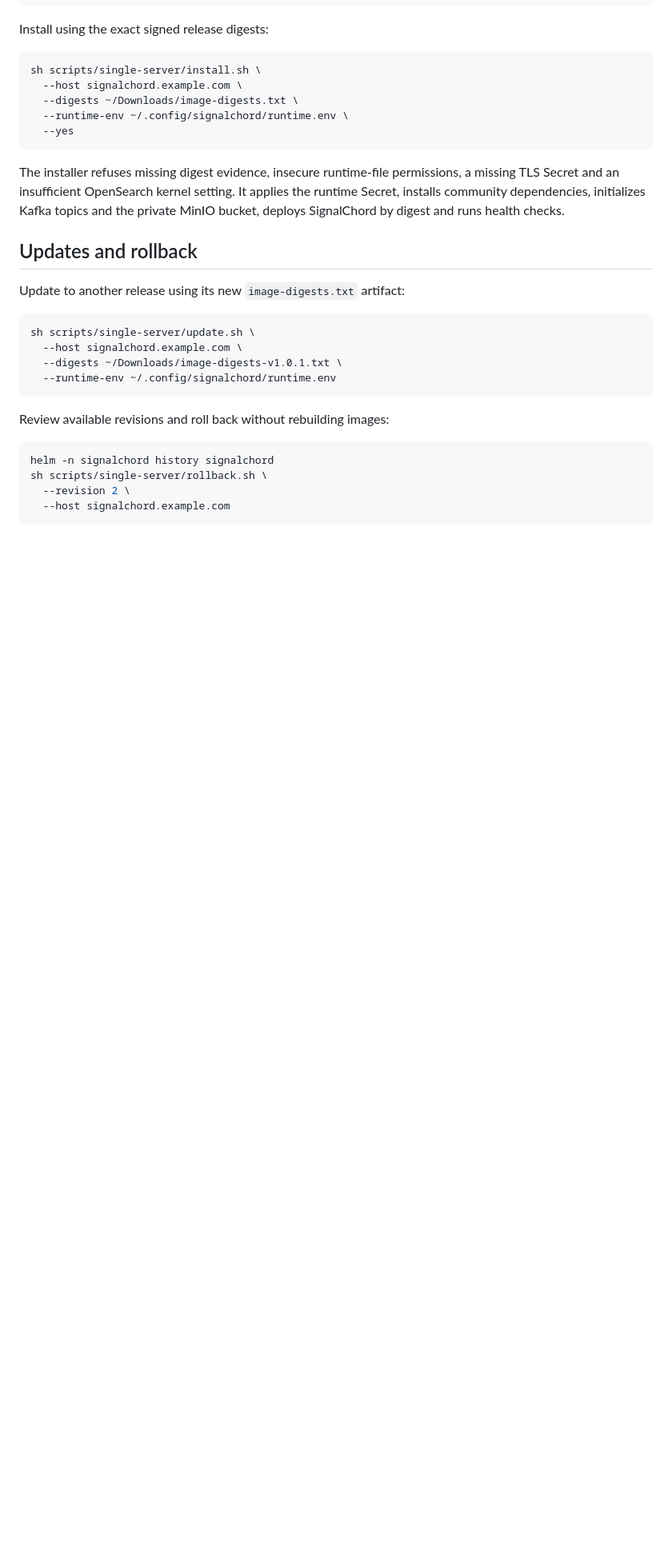
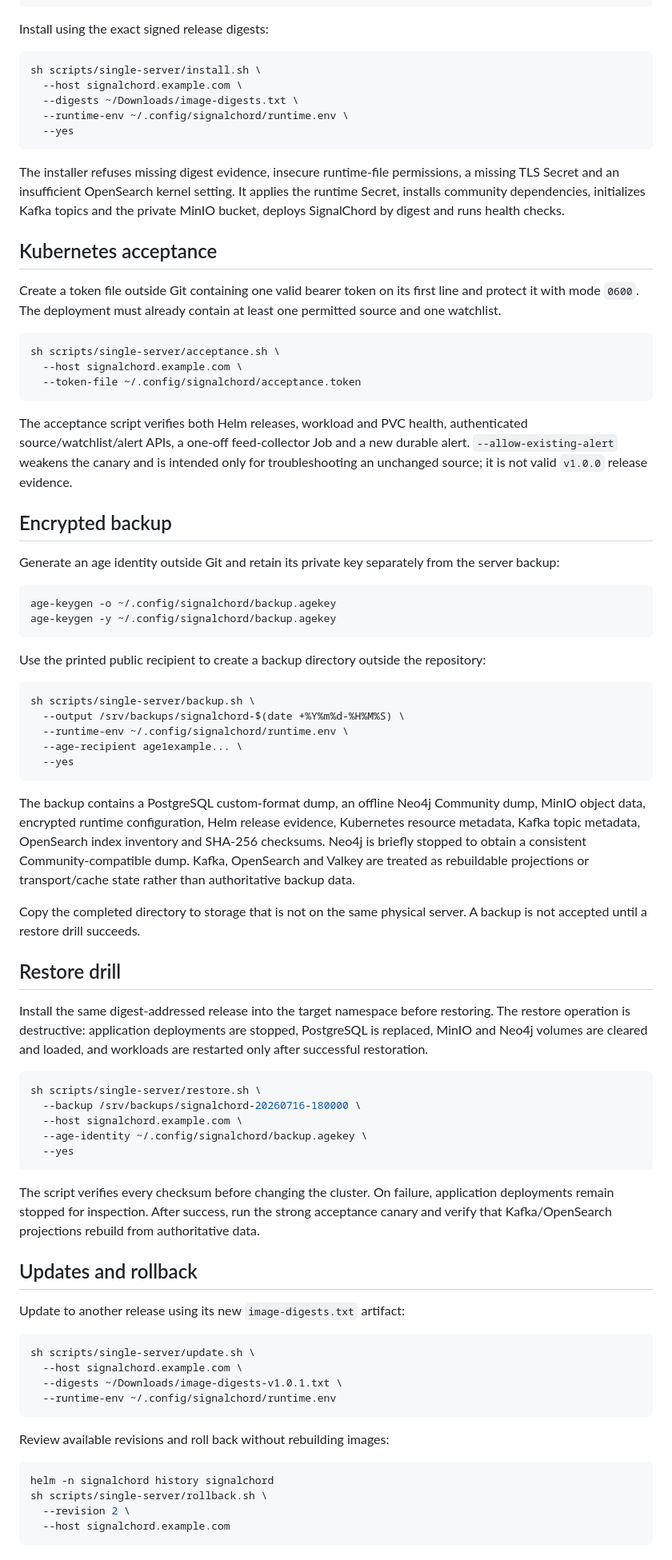
Before and after one commit to Pepitodrop/signalchord, a Markdown page: docs/single-server-kubernetes.md, the part around one of its changes. Shown at 80% size. GitHub-like rendering; blank space fills up the shorter version.

Commit message:
Document backup restore and live Kubernetes acceptance

````diff
--- a/docs/single-server-kubernetes.md
+++ b/docs/single-server-kubernetes.md
@@ -77,6 +79,55 @@ sh scripts/single-server/install.sh \
 
 The installer refuses missing digest evidence, insecure runtime-file permissions, a missing TLS Secret and an insufficient OpenSearch kernel setting. It applies the runtime Secret, installs community dependencies, initializes Kafka topics and the private MinIO bucket, deploys SignalChord by digest and runs health checks.
 
+## Kubernetes acceptance
+
+Create a token file outside Git containing one valid bearer token on its first line and protect it with mode `0600`. The deployment must already contain at least one permitted source and one watchlist.
+
+```bash
+sh scripts/single-server/acceptance.sh \
+  --host signalchord.example.com \
+  --token-file ~/.config/signalchord/acceptance.token
+```
+
+The acceptance script verifies both Helm releases, workload and PVC health, authenticated source/watchlist/alert APIs, a one-off feed-collector Job and a new durable alert. `--allow-existing-alert` weakens the canary and is intended only for troubleshooting an unchanged source; it is not valid `v1.0.0` release evidence.
+
+## Encrypted backup
+
+Generate an age identity outside Git and retain its private key separately from the server backup:
+
+```bash
+age-keygen -o ~/.config/signalchord/backup.agekey
+age-keygen -y ~/.config/signalchord/backup.agekey
+```
+
+Use the printed public recipient to create a backup directory outside the repository:
+
+```bash
+sh scripts/single-server/backup.sh \
+  --output /srv/backups/signalchord-$(date +%Y%m%d-%H%M%S) \
+  --runtime-env ~/.config/signalchord/runtime.env \
+  --age-recipient age1example... \
+  --yes
+```
+
+The backup contains a PostgreSQL custom-format dump, an offline Neo4j Community dump, MinIO object data, encrypted runtime configuration, Helm release evidence, Kubernetes resource metadata, Kafka topic metadata, OpenSearch index inventory and SHA-256 checksums. Neo4j is briefly stopped to obtain a consistent Community-compatible dump. Kafka, OpenSearch and Valkey are treated as rebuildable projections or transport/cache state rather than authoritative backup data.
+
+Copy the completed directory to storage that is not on the same physical server. A backup is not accepted until a restore drill succeeds.
+
+## Restore drill
+
+Install the same digest-addressed release into the target namespace before restoring. The restore operation is destructive: application deployments are stopped, PostgreSQL is replaced, MinIO and Neo4j volumes are cleared and loaded, and workloads are restarted only after successful restoration.
+
+```bash
+sh scripts/single-server/restore.sh \
+  --backup /srv/backups/signalchord-20260716-180000 \
+  --host signalchord.example.com \
+  --age-identity ~/.config/signalchord/backup.agekey \
+  --yes
+```
+
+The script verifies every checksum before changing the cluster. On failure, application deployments remain stopped for inspection. After success, run the strong acceptance canary and verify that Kafka/OpenSearch projections rebuild from authoritative data.
+
 ## Updates and rollback
 
 Update to another release using its new `image-digests.txt` artifact:
````
Also changed, not shown: other parts of docs/single-server-kubernetes.md (+11 -20 lines).
